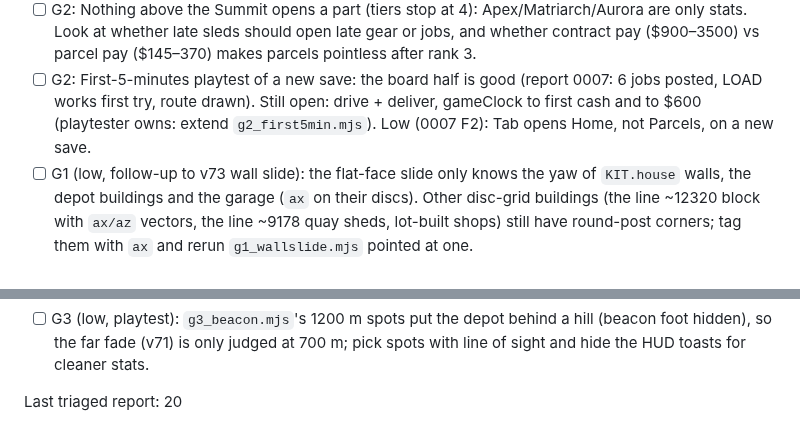
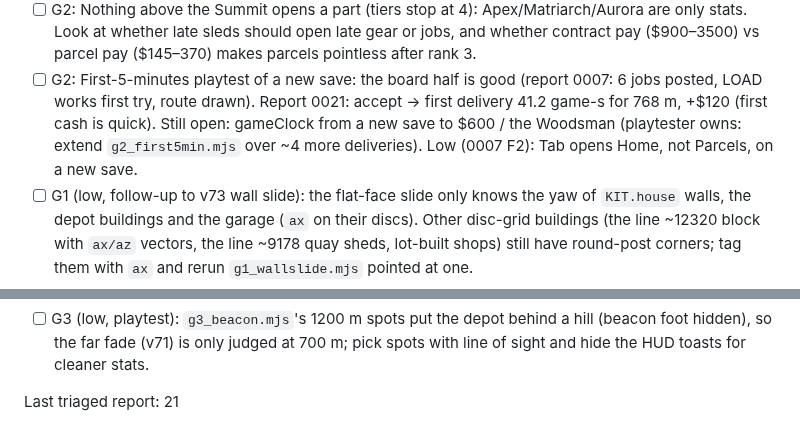
Before and after one commit to DefNotALemon/tracklayer, a Markdown page: loop/LOOP.md, 2 parts joined by grey strips. GitHub-like rendering.

```diff
--- a/loop/LOOP.md
+++ b/loop/LOOP.md
@@ -115,8 +115,9 @@ Format: `- [ ] Gn: what, why (report #, numbers)`. Done items move to `loop/PROG
       at whether late sleds should open late gear or jobs, and whether contract pay ($900–3500) vs parcel pay
       ($145–370) makes parcels pointless after rank 3.
 - [ ] G2: First-5-minutes playtest of a new save: the board half is good (report 0007: 6 jobs posted, LOAD
-      works first try, route drawn). Still open: drive + deliver, gameClock to first cash and to $600
-      (playtester owns: extend `g2_first5min.mjs`). Low (0007 F2): Tab opens Home, not Parcels, on a new save.
+      works first try, route drawn). Report 0021: accept → first delivery 41.2 game-s for 768 m, +$120 (first
+      cash is quick). Still open: gameClock from a new save to $600 / the Woodsman (playtester owns: extend
+      `g2_first5min.mjs` over ~4 more deliveries). Low (0007 F2): Tab opens Home, not Parcels, on a new save.
 - [ ] G1 (low, follow-up to v73 wall slide): the flat-face slide only knows the yaw of `KIT.house` walls, the depot
       buildings and the garage (`ax` on their discs). Other disc-grid buildings (the line ~12320 block with `ax/az`
       vectors, the line ~9178 quay sheds, lot-built shops) still have round-post corners; tag them with `ax` and
@@ -131,4 +132,4 @@ Format: `- [ ] Gn: what, why (report #, numbers)`. Done items move to `loop/PROG
 - [ ] G3 (low, playtest): `g3_beacon.mjs`'s 1200 m spots put the depot behind a hill (beacon foot hidden), so the
       far fade (v71) is only judged at 700 m; pick spots with line of sight and hide the HUD toasts for cleaner stats.
 
-Last triaged report: 20
+Last triaged report: 21
```
Also changed, not shown: loop/PROGRESS.md (+13 -0 lines).
